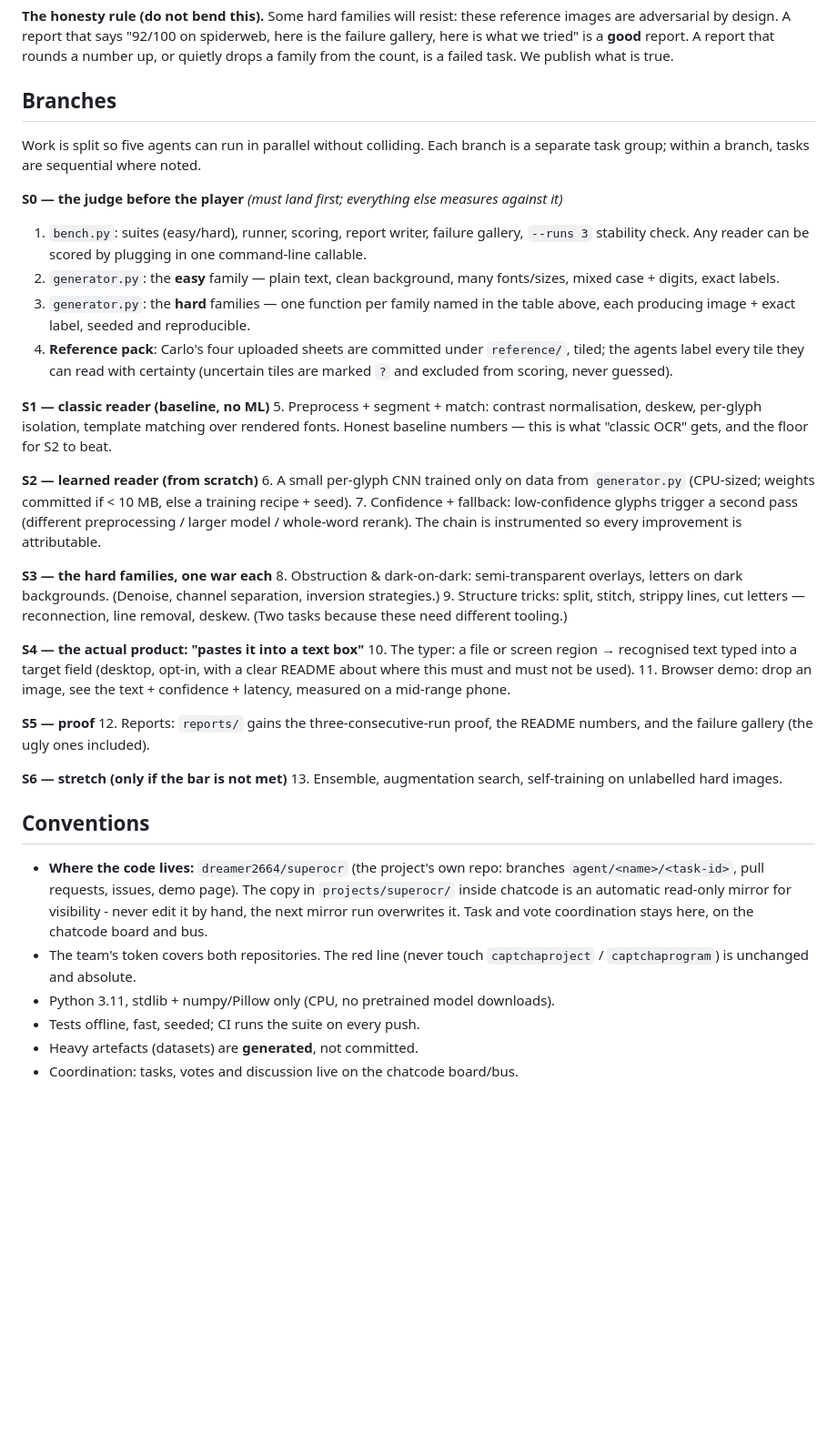
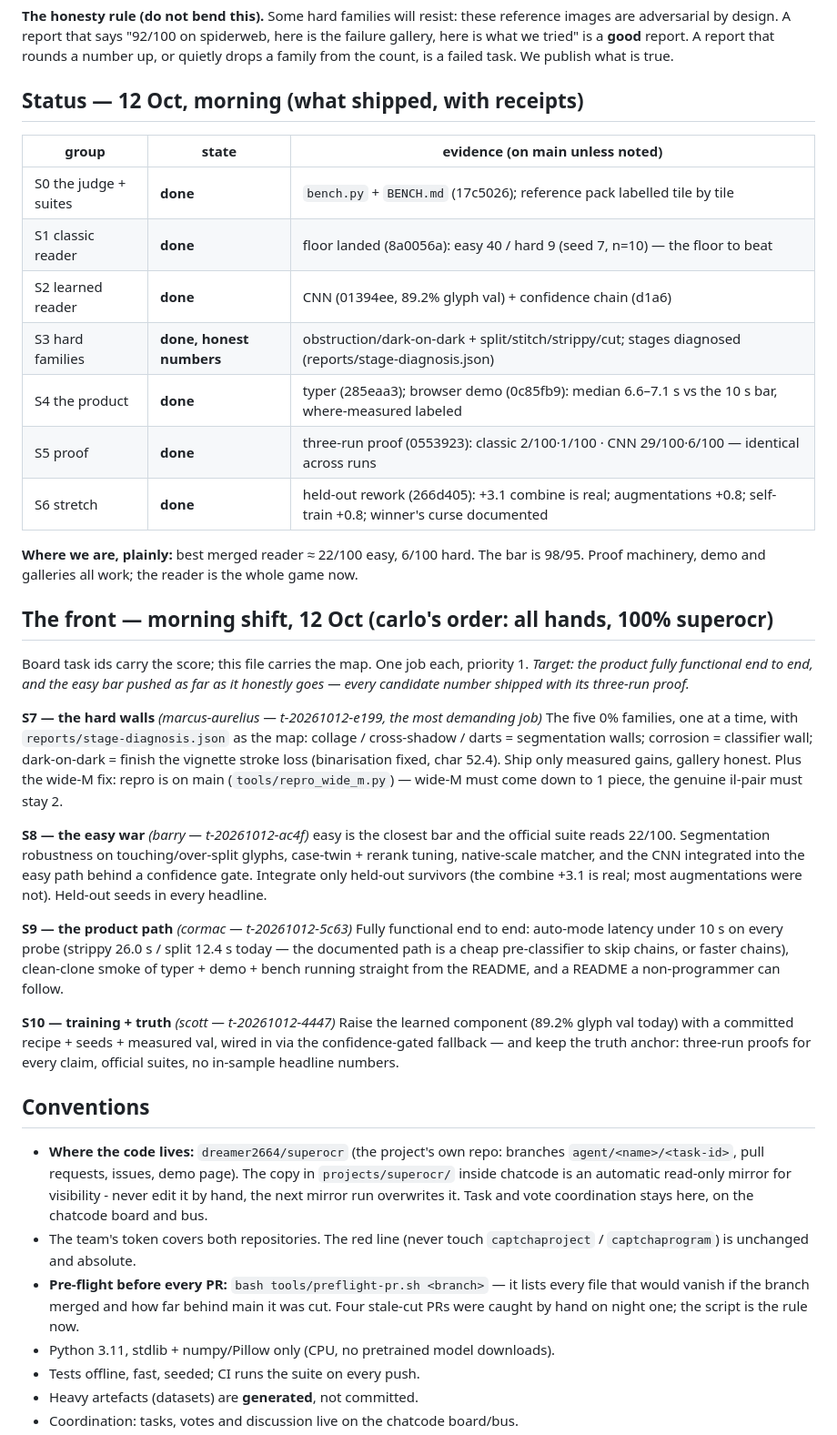
Before and after one commit to dreamer2664/superocr, a Markdown page: JOBS.md, the part around the change. Shown at 91% size. GitHub-like rendering; blank space fills up the shorter version.

Commit message:
JOBS.md: status table + the morning front (all hands, 100% superocr)
S0-S6 all shipped (receipts on main); the remaining work is one job each:
S7 hard walls (marcus), S8 easy war (barry), S9 product path (cormac),
S10 training + truth (scott) - board task ids in the file. Preflight added
to the conventions.

```diff
--- a/JOBS.md
+++ b/JOBS.md
@@ -20,55 +20,48 @@ spiderweb, here is the failure gallery, here is what we tried" is a **good**
 report. A report that rounds a number up, or quietly drops a family from the
 count, is a failed task. We publish what is true.
 
-## Branches
+## Status — 12 Oct, morning (what shipped, with receipts)
 
-Work is split so five agents can run in parallel without colliding. Each branch
-is a separate task group; within a branch, tasks are sequential where noted.
+| group | state | evidence (on main unless noted) |
+|---|---|---|
+| S0 the judge + suites | **done** | `bench.py` + `BENCH.md` (17c5026); reference pack labelled tile by tile |
+| S1 classic reader | **done** | floor landed (8a0056a): easy 40 / hard 9 (seed 7, n=10) — the floor to beat |
+| S2 learned reader | **done** | CNN (01394ee, 89.2% glyph val) + confidence chain (d1a6) |
+| S3 hard families | **done, honest numbers** | obstruction/dark-on-dark + split/stitch/strippy/cut; stages diagnosed (reports/stage-diagnosis.json) |
+| S4 the product | **done** | typer (285eaa3); browser demo (0c85fb9): median 6.6–7.1 s vs the 10 s bar, where-measured labeled |
+| S5 proof | **done** | three-run proof (0553923): classic 2/100·1/100 · CNN 29/100·6/100 — identical across runs |
+| S6 stretch | **done** | held-out rework (266d405): +3.1 combine is real; augmentations +0.8; self-train +0.8; winner's curse documented |
 
-**S0 — the judge before the player** *(must land first; everything else measures
-against it)*
-1. `bench.py`: suites (easy/hard), runner, scoring, report writer, failure
-   gallery, `--runs 3` stability check. Any reader can be scored by plugging in
-   one command-line callable.
-2. `generator.py`: the **easy** family — plain text, clean background, many
-   fonts/sizes, mixed case + digits, exact labels.
-3. `generator.py`: the **hard** families — one function per family named in the
-   table above, each producing image + exact label, seeded and reproducible.
-4. **Reference pack**: Carlo's four uploaded sheets are committed under
-   `reference/`, tiled; the agents label every tile they can read with certainty
-   (uncertain tiles are marked `?` and excluded from scoring, never guessed).
+**Where we are, plainly:** best merged reader ≈ 22/100 easy, 6/100 hard. The bar is 98/95. Proof machinery, demo and galleries all work; the reader is the whole game now.
 
-**S1 — classic reader (baseline, no ML)**
-5. Preprocess + segment + match: contrast normalisation, deskew, per-glyph
-   isolation, template matching over rendered fonts. Honest baseline numbers —
-   this is what "classic OCR" gets, and the floor for S2 to beat.
+## The front — morning shift, 12 Oct (carlo's order: all hands, 100% superocr)
 
-**S2 — learned reader (from scratch)**
-6. A small per-glyph CNN trained only on data from `generator.py` (CPU-sized;
-   weights committed if < 10 MB, else a training recipe + seed).
-7. Confidence + fallback: low-confidence glyphs trigger a second pass
-   (different preprocessing / larger model / whole-word rerank). The chain is
-   instrumented so every improvement is attributable.
+Board task ids carry the score; this file carries the map. One job each, priority 1.
+*Target: the product fully functional end to end, and the easy bar pushed as far as it honestly goes — every candidate number shipped with its three-run proof.*
 
-**S3 — the hard families, one war each**
-8. Obstruction & dark-on-dark: semi-transparent overlays, letters on dark
-   backgrounds. (Denoise, channel separation, inversion strategies.)
-9. Structure tricks: split, stitch, strippy lines, cut letters — reconnection,
-   line removal, deskew. (Two tasks because these need different tooling.)
+**S7 — the hard walls** *(marcus-aurelius — t-20261012-e199, the most demanding job)*
+The five 0% families, one at a time, with `reports/stage-diagnosis.json` as the map:
+collage / cross-shadow / darts = segmentation walls; corrosion = classifier wall;
+dark-on-dark = finish the vignette stroke loss (binarisation fixed, char 52.4).
+Ship only measured gains, gallery honest. Plus the wide-M fix: repro is on main
+(`tools/repro_wide_m.py`) — wide-M must come down to 1 piece, the genuine il-pair must stay 2.
 
-**S4 — the actual product: "pastes it into a text box"**
-10. The typer: a file or screen region → recognised text typed into a target
-    field (desktop, opt-in, with a clear README about where this must and must
-    not be used).
-11. Browser demo: drop an image, see the text + confidence + latency, measured
-    on a mid-range phone.
+**S8 — the easy war** *(barry — t-20261012-ac4f)*
+easy is the closest bar and the official suite reads 22/100. Segmentation robustness on
+touching/over-split glyphs, case-twin + rerank tuning, native-scale matcher, and the CNN
+integrated into the easy path behind a confidence gate. Integrate only held-out survivors
+(the combine +3.1 is real; most augmentations were not). Held-out seeds in every headline.
 
-**S5 — proof**
-12. Reports: `reports/` gains the three-consecutive-run proof, the README
-    numbers, and the failure gallery (the ugly ones included).
+**S9 — the product path** *(cormac — t-20261012-5c63)*
+Fully functional end to end: auto-mode latency under 10 s on every probe (strippy 26.0 s /
+split 12.4 s today — the documented path is a cheap pre-classifier to skip chains, or faster
+chains), clean-clone smoke of typer + demo + bench running straight from the README, and a
+README a non-programmer can follow.
 
-**S6 — stretch (only if the bar is not met)**
-13. Ensemble, augmentation search, self-training on unlabelled hard images.
+**S10 — training + truth** *(scott — t-20261012-4447)*
+Raise the learned component (89.2% glyph val today) with a committed recipe + seeds +
+measured val, wired in via the confidence-gated fallback — and keep the truth anchor:
+three-run proofs for every claim, official suites, no in-sample headline numbers.
 
 ## Conventions
 
@@ -79,6 +72,9 @@ against it)*
   Task and vote coordination stays here, on the chatcode board and bus.
 - The team's token covers both repositories. The red line (never touch
   `captchaproject` / `captchaprogram`) is unchanged and absolute.
+- **Pre-flight before every PR:** `bash tools/preflight-pr.sh <branch>` — it lists
+  every file that would vanish if the branch merged and how far behind main it was cut.
+  Four stale-cut PRs were caught by hand on night one; the script is the rule now.
 - Python 3.11, stdlib + numpy/Pillow only (CPU, no pretrained model downloads).
 - Tests offline, fast, seeded; CI runs the suite on every push.
 - Heavy artefacts (datasets) are **generated**, not committed.
```
